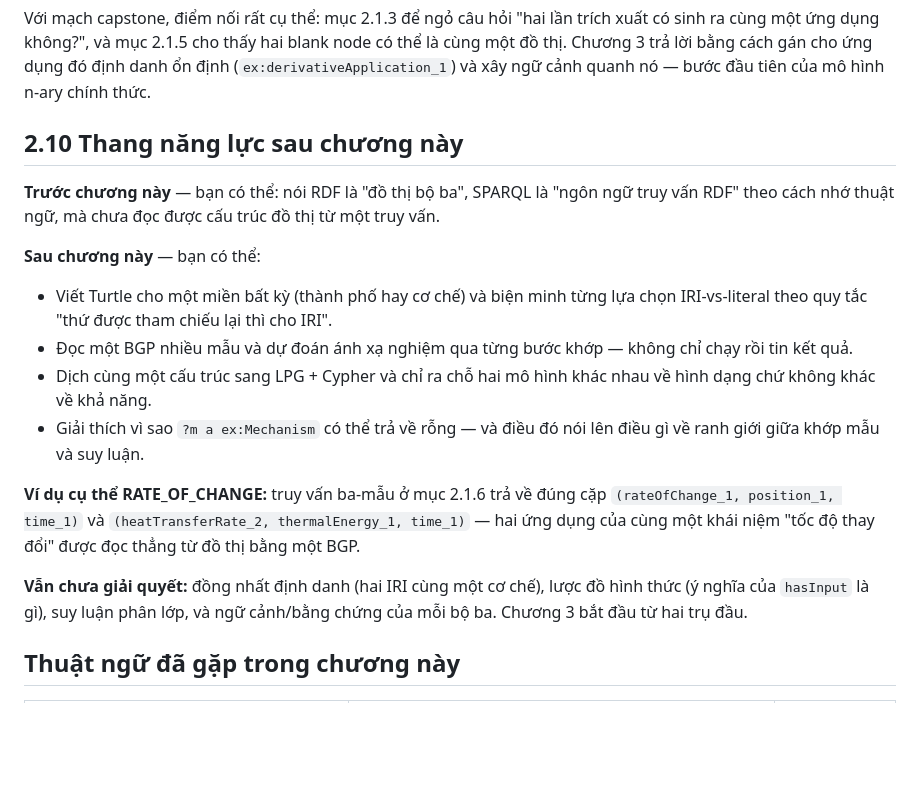
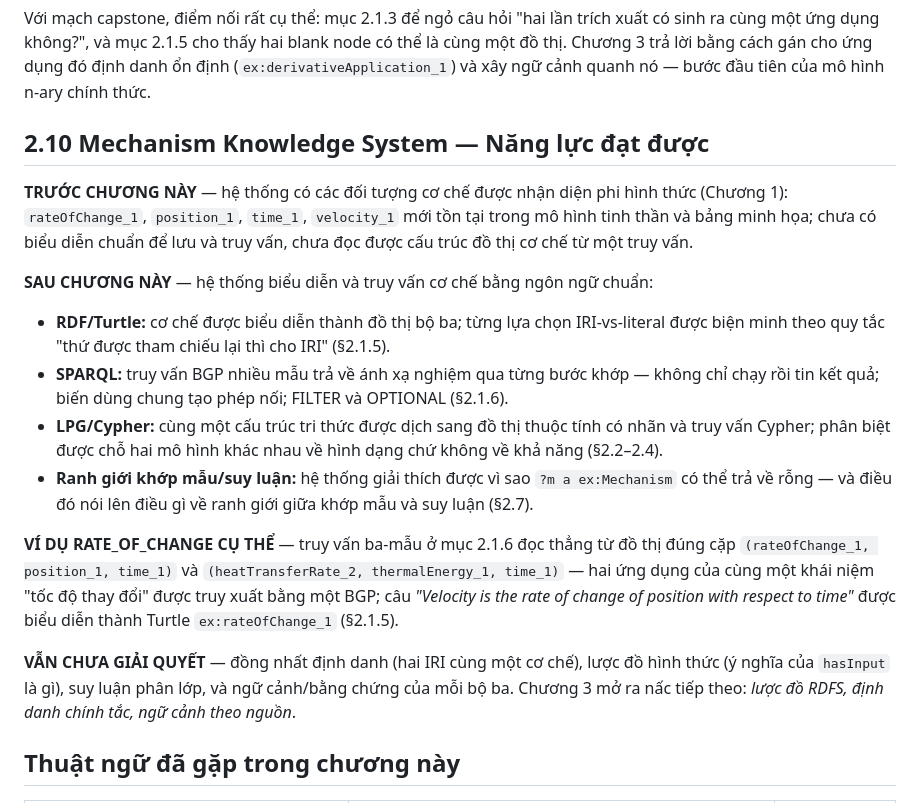
Before and after one commit to MinhTuan76800310/knowledge_graph_learning-journey, a Markdown page: book/chapter02.md, the part around the change. GitHub-like rendering; blank space fills up the shorter version.

Commit message:
remediation(ch2): standardize capability ladder to canonical format
Align §2.10 with the "Mechanism Knowledge System — Năng lực đạt được" format used by
chapters 1, 3–6: exact four labels (TRƯỚC/SAU CHƯƠNG NÀY, VÍ DỤ RATE_OF_CHANGE CỤ THỂ,
VẪN CHƯA GIẢI QUYẾT) and system voice, preserving the section's content (IRI-vs-literal
rule, BGP matching steps, LPG/Cypher translation, match-vs-inference boundary).

Per BOOK_PEDAGOGY.md transfer rule — no explanation theater: every mechanism transfer
anchored to ex: individuals (rateOfChange_1, heatTransferRate_2).

Co-Authored-By: Claude Code <noreply@anthropic.com>

```diff
--- a/book/chapter02.md
+++ b/book/chapter02.md
@@ -1039,30 +1039,36 @@ một đồ thị. Chương 3 trả lời bằng cách gán cho ứng dụng đ
 (`ex:derivativeApplication_1`) và xây ngữ cảnh quanh nó — bước đầu tiên của mô hình
 n-ary chính thức.
 
-## 2.10 Thang năng lực sau chương này
+## 2.10 Mechanism Knowledge System — Năng lực đạt được
 
-**Trước chương này** — bạn có thể: nói RDF là "đồ thị bộ ba", SPARQL là "ngôn ngữ truy
-vấn RDF" theo cách nhớ thuật ngữ, mà chưa đọc được cấu trúc đồ thị từ một truy vấn.
+**TRƯỚC CHƯƠNG NÀY** — hệ thống có các đối tượng cơ chế được nhận diện phi hình thức
+(Chương 1): `rateOfChange_1`, `position_1`, `time_1`, `velocity_1` mới tồn tại trong mô
+hình tinh thần và bảng minh họa; chưa có biểu diễn chuẩn để lưu và truy vấn, chưa đọc
+được cấu trúc đồ thị cơ chế từ một truy vấn.
 
-**Sau chương này** — bạn có thể:
+**SAU CHƯƠNG NÀY** — hệ thống biểu diễn và truy vấn cơ chế bằng ngôn ngữ chuẩn:
 
-- Viết Turtle cho một miền bất kỳ (thành phố hay cơ chế) và biện minh từng lựa chọn
-  IRI-vs-literal theo quy tắc "thứ được tham chiếu lại thì cho IRI".
-- Đọc một BGP nhiều mẫu và dự đoán ánh xạ nghiệm qua từng bước khớp — không chỉ chạy
-  rồi tin kết quả.
-- Dịch cùng một cấu trúc sang LPG + Cypher và chỉ ra chỗ hai mô hình khác nhau về hình
-  dạng chứ không khác về khả năng.
-- Giải thích vì sao `?m a ex:Mechanism` có thể trả về rỗng — và điều đó nói lên điều gì
-  về ranh giới giữa khớp mẫu và suy luận.
+- **RDF/Turtle:** cơ chế được biểu diễn thành đồ thị bộ ba; từng lựa chọn IRI-vs-literal
+  được biện minh theo quy tắc "thứ được tham chiếu lại thì cho IRI" (§2.1.5).
+- **SPARQL:** truy vấn BGP nhiều mẫu trả về ánh xạ nghiệm qua từng bước khớp — không
+  chỉ chạy rồi tin kết quả; biến dùng chung tạo phép nối; FILTER và OPTIONAL (§2.1.6).
+- **LPG/Cypher:** cùng một cấu trúc tri thức được dịch sang đồ thị thuộc tính có nhãn và
+  truy vấn Cypher; phân biệt được chỗ hai mô hình khác nhau về hình dạng chứ không về
+  khả năng (§2.2–2.4).
+- **Ranh giới khớp mẫu/suy luận:** hệ thống giải thích được vì sao `?m a ex:Mechanism`
+  có thể trả về rỗng — và điều đó nói lên điều gì về ranh giới giữa khớp mẫu và suy
+  luận (§2.7).
 
-**Ví dụ cụ thể RATE_OF_CHANGE:** truy vấn ba-mẫu ở mục 2.1.6 trả về đúng cặp
-`(rateOfChange_1, position_1, time_1)` và `(heatTransferRate_2, thermalEnergy_1,
-time_1)` — hai ứng dụng của cùng một khái niệm "tốc độ thay đổi" được đọc thẳng từ đồ
-thị bằng một BGP.
+**VÍ DỤ RATE_OF_CHANGE CỤ THỂ** — truy vấn ba-mẫu ở mục 2.1.6 đọc thẳng từ đồ thị đúng
+cặp `(rateOfChange_1, position_1, time_1)` và `(heatTransferRate_2, thermalEnergy_1,
+time_1)` — hai ứng dụng của cùng một khái niệm "tốc độ thay đổi" được truy xuất bằng
+một BGP; câu *"Velocity is the rate of change of position with respect to time"* được
+biểu diễn thành Turtle `ex:rateOfChange_1` (§2.1.5).
 
-**Vẫn chưa giải quyết:** đồng nhất định danh (hai IRI cùng một cơ chế), lược đồ hình
+**VẪN CHƯA GIẢI QUYẾT** — đồng nhất định danh (hai IRI cùng một cơ chế), lược đồ hình
 thức (ý nghĩa của `hasInput` là gì), suy luận phân lớp, và ngữ cảnh/bằng chứng của mỗi
-bộ ba. Chương 3 bắt đầu từ hai trụ đầu.
+bộ ba. Chương 3 mở ra nấc tiếp theo: *lược đồ RDFS, định danh chính tắc, ngữ cảnh theo
+nguồn*.
 
 
 ## Thuật ngữ đã gặp trong chương này
```
